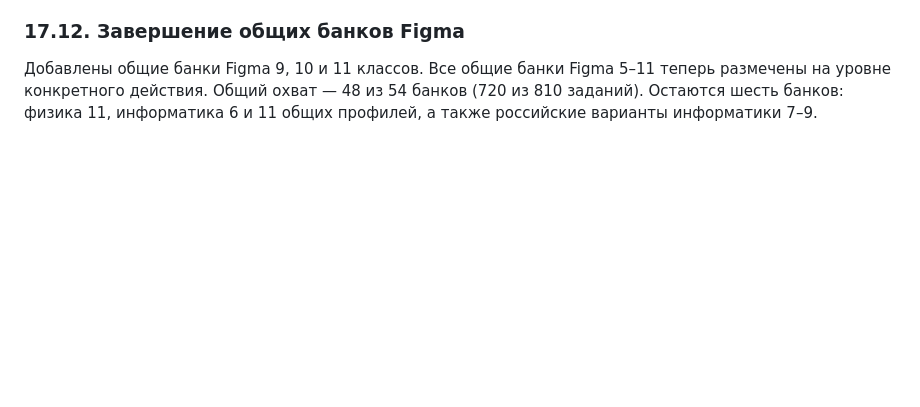
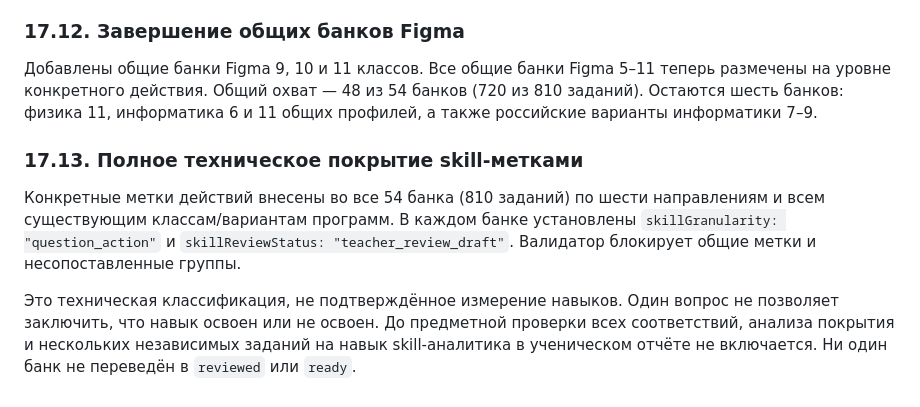
Before and after one commit to katmischenko/commeroffer, a Markdown page: edu/diagnostics/diagnostic-spec.md, the part around the change. Drawn GitHub-style; blank space fills up the shorter version.

Commit message:
Specify full skill tagging coverage and remaining validation requirements

```diff
--- a/edu/diagnostics/diagnostic-spec.md
+++ b/edu/diagnostics/diagnostic-spec.md
@@ -323,3 +323,10 @@
 ### 17.12. Завершение общих банков Figma
 
 Добавлены общие банки Figma 9, 10 и 11 классов. Все общие банки Figma 5–11 теперь размечены на уровне конкретного действия. Общий охват — 48 из 54 банков (720 из 810 заданий). Остаются шесть банков: физика 11, информатика 6 и 11 общих профилей, а также российские варианты информатики 7–9.
+
+
+### 17.13. Полное техническое покрытие skill-метками
+
+Конкретные метки действий внесены во все 54 банка (810 заданий) по шести направлениям и всем существующим классам/вариантам программ. В каждом банке установлены `skillGranularity: "question_action"` и `skillReviewStatus: "teacher_review_draft"`. Валидатор блокирует общие метки и несопоставленные группы.
+
+Это техническая классификация, не подтверждённое измерение навыков. Один вопрос не позволяет заключить, что навык освоен или не освоен. До предметной проверки всех соответствий, анализа покрытия и нескольких независимых заданий на навык skill-аналитика в ученическом отчёте не включается. Ни один банк не переведён в `reviewed` или `ready`.
```
